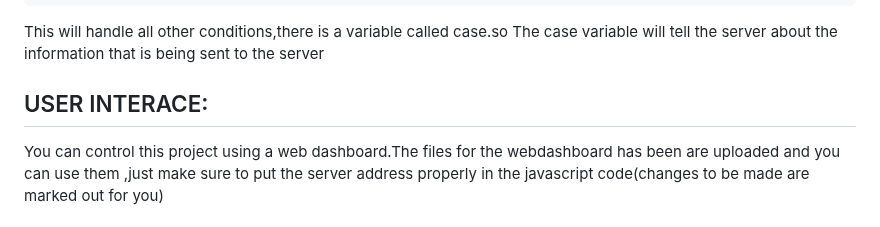
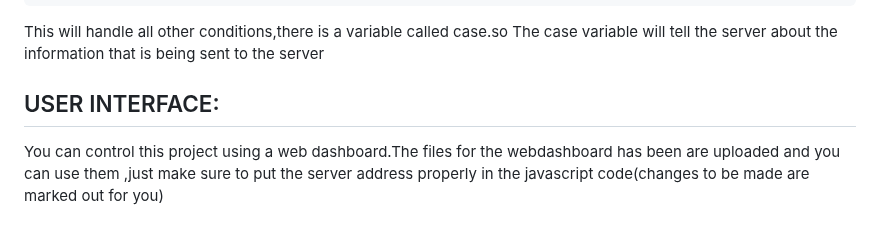
Before and after one commit to Bhargav-U/ElevateHome, a Markdown page: README.md, the part around the change. Rendered like a GitHub page.

```diff
--- a/README.md
+++ b/README.md
@@ -951,7 +951,7 @@ elseif ($_SERVER["REQUEST_METHOD"] === "POST") {
 
 <!---UI--->
 <h2>
-  USER INTERACE:
+  USER INTERFACE:
 </h2>
 
 <p>
```
